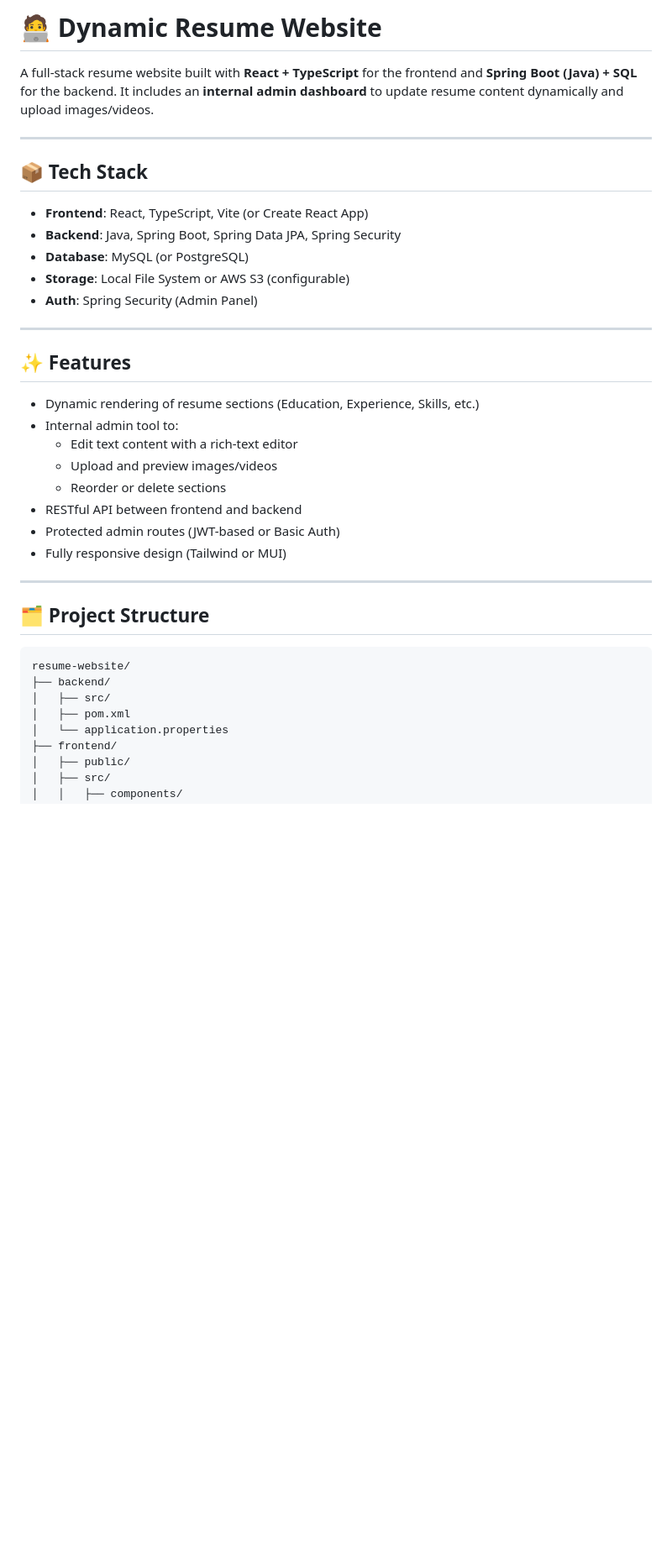
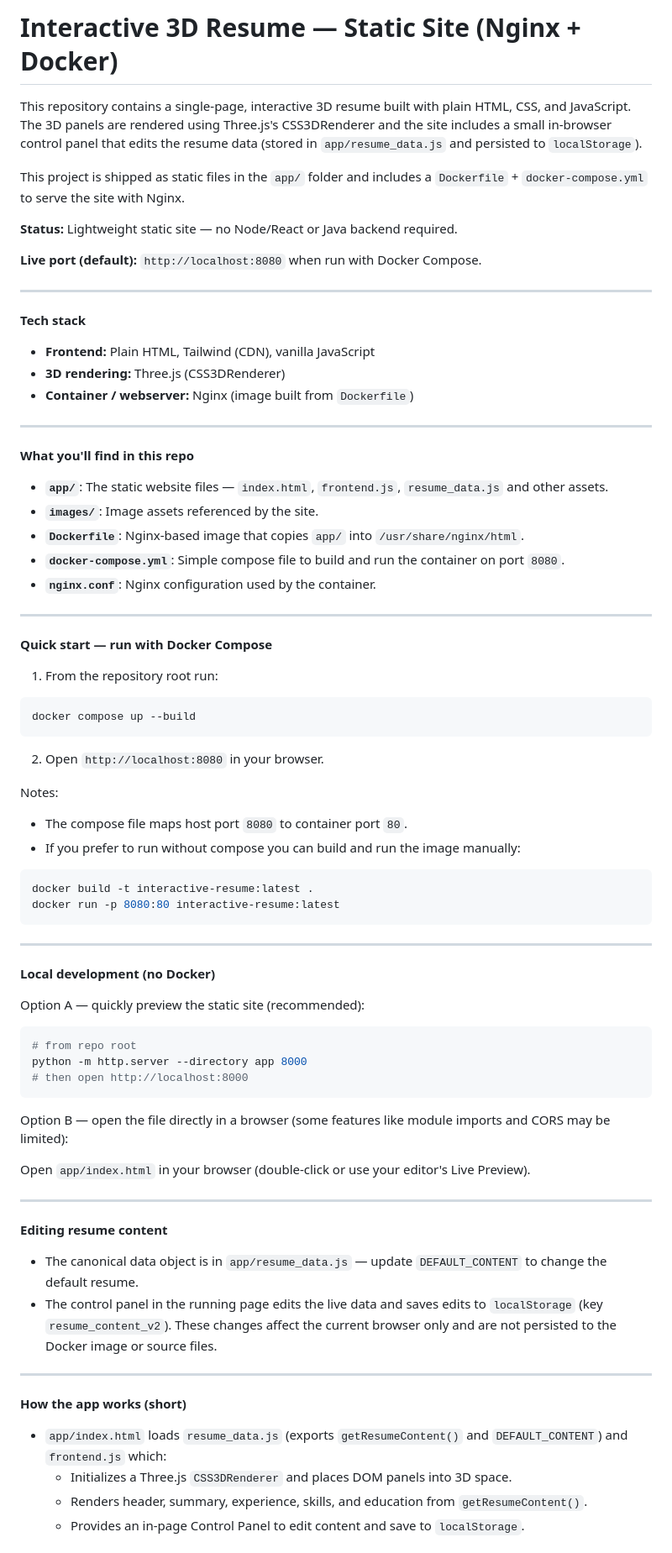
Before and after one commit to fahadali323/Portfolio-Website, a Markdown page: README.md, the part around one of its changes. Shown at 84% size. Rendered like a GitHub page; blank space fills up the shorter version.

````diff
--- a/README.md
+++ b/README.md
@@ -1,40 +1,78 @@
-# 🧑‍💻 Dynamic Resume Website
+# Interactive 3D Resume — Static Site (Nginx + Docker)
 
-A full-stack resume website built with **React + TypeScript** for the frontend and **Spring Boot (Java) + SQL** for the backend. It includes an **internal admin dashboard** to update resume content dynamically and upload images/videos.
+This repository contains a single-page, interactive 3D resume built with plain HTML, CSS, and JavaScript.
+The 3D panels are rendered using Three.js's CSS3DRenderer and the site includes a small in-browser control panel that edits the resume data (stored in `app/resume_data.js` and persisted to `localStorage`).
+
+This project is shipped as static files in the `app/` folder and includes a `Dockerfile` + `docker-compose.yml` to serve the site with Nginx.
+
+**Status:** Lightweight static site — no Node/React or Java backend required.
+
+**Live port (default):** `http://localhost:8080` when run with Docker Compose.
 
 ---
 
-## 📦 Tech Stack
-
-- **Frontend**: React, TypeScript, Vite (or Create React App)
-- **Backend**: Java, Spring Boot, Spring Data JPA, Spring Security
-- **Database**: MySQL (or PostgreSQL)
-- **Storage**: Local File System or AWS S3 (configurable)
-- **Auth**: Spring Security (Admin Panel)
+**Tech stack**
+- **Frontend:** Plain HTML, Tailwind (CDN), vanilla JavaScript
+- **3D rendering:** Three.js (CSS3DRenderer)
+- **Container / webserver:** Nginx (image built from `Dockerfile`)
 
 ---
 
-## ✨ Features
-
-- Dynamic rendering of resume sections (Education, Experience, Skills, etc.)
-- Internal admin tool to:
-  - Edit text content with a rich-text editor
-  - Upload and preview images/videos
-  - Reorder or delete sections
-- RESTful API between frontend and backend
-- Protected admin routes (JWT-based or Basic Auth)
-- Fully responsive design (Tailwind or MUI)
+**What you'll find in this repo**
+- **`app/`**: The static website files — `index.html`, `frontend.js`, `resume_data.js` and other assets.
+- **`images/`**: Image assets referenced by the site.
+- **`Dockerfile`**: Nginx-based image that copies `app/` into `/usr/share/nginx/html`.
+- **`docker-compose.yml`**: Simple compose file to build and run the container on port `8080`.
+- **`nginx.conf`**: Nginx configuration used by the container.
 
 ---
 
-## 🗂 Project Structure
+**Quick start — run with Docker Compose**
 
+1. From the repository root run:
+
+```bash
+docker compose up --build
 ```
-resume-website/
-├── backend/
-│   ├── src/
-│   ├── pom.xml
-│   └── application.properties
-├── frontend/
-│   ├── public/
-│   ├── src/
+
+2. Open `http://localhost:8080` in your browser.
+
+Notes:
+- The compose file maps host port `8080` to container port `80`.
+- If you prefer to run without compose you can build and run the image manually:
+
+```bash
+docker build -t interactive-resume:latest .
+docker run -p 8080:80 interactive-resume:latest
+```
+
+---
+
+**Local development (no Docker)**
+
+Option A — quickly preview the static site (recommended):
+
+```bash
+# from repo root
+python -m http.server --directory app 8000
+# then open http://localhost:8000
+```
+
+Option B — open the file directly in a browser (some features like module imports and CORS may be limited):
+
+Open `app/index.html` in your browser (double-click or use your editor's Live Preview).
+
+---
+
+**Editing resume content**
+- The canonical data object is in `app/resume_data.js` — update `DEFAULT_CONTENT` to change the default resume.
+- The control panel in the running page edits the live data and saves edits to `localStorage` (key `resume_content_v2`). These changes affect the current browser only and are not persisted to the Docker image or source files.
+
+---
+
+**How the app works (short)**
+- `app/index.html` loads `resume_data.js` (exports `getResumeContent()` and `DEFAULT_CONTENT`) and `frontend.js` which:
+  - Initializes a Three.js `CSS3DRenderer` and places DOM panels into 3D space.
+  - Renders header, summary, experience, skills, and education from `getResumeContent()`.
+  - Provides an in-page Control Panel to edit content and save to `localStorage`.
+
````
Also changed, not shown: other parts of README.md (+28 -0 lines).
